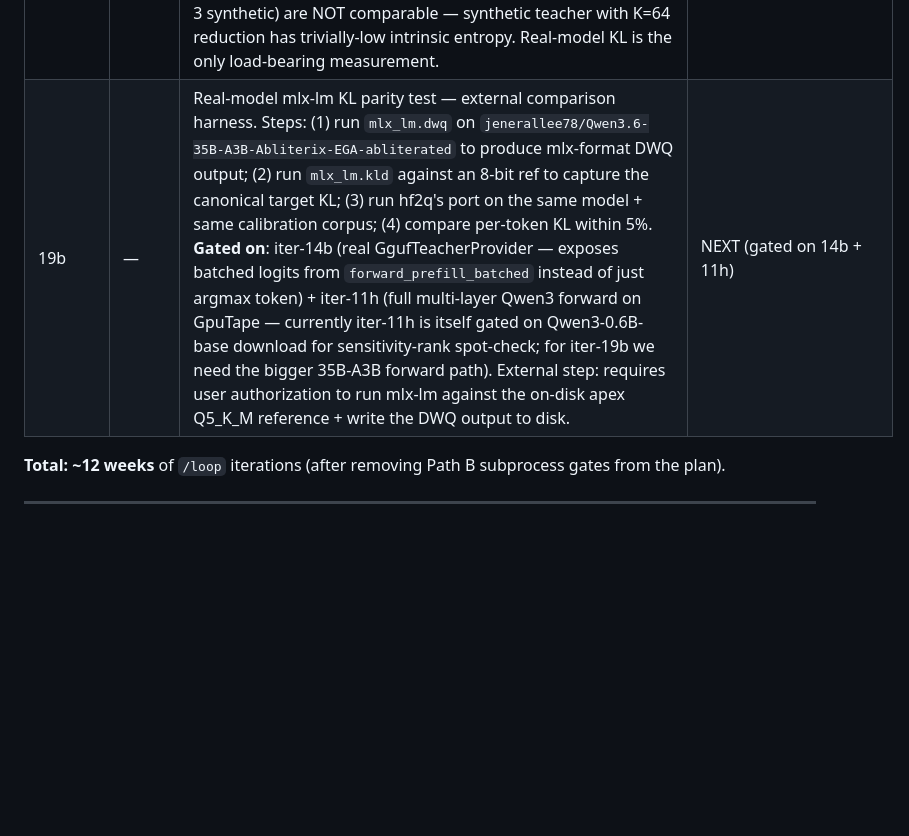
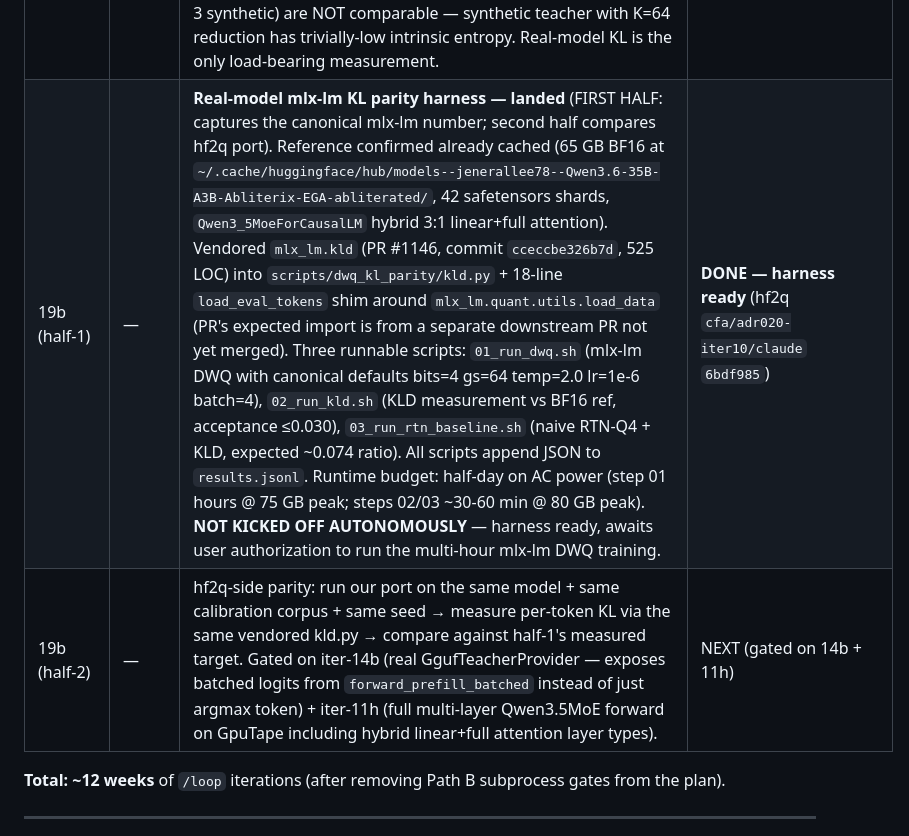
Before and after one commit to robertelee78/hf2q, a Markdown page: docs/ADR-020-dwq-streaming-calibration.md, the part around the change. GitHub-like rendering; blank space fills up the shorter version.

Commit message:
docs(adr-020): mark iter-19b half-1 DONE (mlx-lm parity harness ready); queue half-2 (hf2q port comparison)

```diff
--- a/docs/ADR-020-dwq-streaming-calibration.md
+++ b/docs/ADR-020-dwq-streaming-calibration.md
@@ -227,7 +227,8 @@ Replaces all prior iteration tables.
 | 18 | 3/4 | AWQ, GPTQ — conditional on demand. | |
 | 19 | — | Benchmark suite + ADR closure. | |
 | **19a** | — | **Quality acceptance gate** — formal KL-divergence target for the DWQ-trained model.  **Canonical mlx-lm reference** (smcleod's `mlx_lm.kld` published Apr 2026 against an 8-bit ref): mlx-community DWQ Q4 on Qwen 3.6 35B-A3B (MoE) = **mean per-token KLD 0.02663**; same model RTN Q4 (no DWQ) = 0.07418 (~2.8× worse).  **Quality bands** (smcleod, mlx-lm canon): <1e-4 identical · 1e-3–5e-3 well-made 6-bit · 1e-2–5e-2 4-bit (DWQ territory) · >1e-1 *broken* (sampled outputs differ obviously).  `LEARNED_QUANTS.md` confirms DWQ is a 4-bit-and-below tool — initial KL at 6/8-bit is already ~0.01 with no headroom.  **Acceptance gate for hf2q port**: final per-token KL ≤ **0.030** on Qwen 3.6 35B-A3B at Q4 (matches mlx-lm published 0.02663 + 13% margin).  **>0.100 = broken** — no shipping past that floor.  Iter-13e/iter-17 partial measurements (4.99e-3 / 6.5e-3 synthetic) are NOT comparable — synthetic teacher with K=64 reduction has trivially-low intrinsic entropy.  Real-model KL is the only load-bearing measurement. | **TARGET LOCKED — gate adopted** |
-| 19b | — | Real-model mlx-lm KL parity test — external comparison harness.  Steps: (1) run `mlx_lm.dwq` on `jenerallee78/Qwen3.6-35B-A3B-Abliterix-EGA-abliterated` to produce mlx-format DWQ output; (2) run `mlx_lm.kld` against an 8-bit ref to capture the canonical target KL; (3) run hf2q's port on the same model + same calibration corpus; (4) compare per-token KL within 5%.  **Gated on**: iter-14b (real GgufTeacherProvider — exposes batched logits from `forward_prefill_batched` instead of just argmax token) + iter-11h (full multi-layer Qwen3 forward on GpuTape — currently iter-11h is itself gated on Qwen3-0.6B-base download for sensitivity-rank spot-check; for iter-19b we need the bigger 35B-A3B forward path).  External step: requires user authorization to run mlx-lm against the on-disk apex Q5_K_M reference + write the DWQ output to disk. | NEXT (gated on 14b + 11h) |
+| 19b (half-1) | — | **Real-model mlx-lm KL parity harness — landed** (FIRST HALF: captures the canonical mlx-lm number; second half compares hf2q port).  Reference confirmed already cached (65 GB BF16 at `~/.cache/huggingface/hub/models--jenerallee78--Qwen3.6-35B-A3B-Abliterix-EGA-abliterated/`, 42 safetensors shards, `Qwen3_5MoeForCausalLM` hybrid 3:1 linear+full attention).  Vendored `mlx_lm.kld` (PR #1146, commit `cceccbe326b7d`, 525 LOC) into `scripts/dwq_kl_parity/kld.py` + 18-line `load_eval_tokens` shim around `mlx_lm.quant.utils.load_data` (PR's expected import is from a separate downstream PR not yet merged).  Three runnable scripts: `01_run_dwq.sh` (mlx-lm DWQ with canonical defaults bits=4 gs=64 temp=2.0 lr=1e-6 batch=4), `02_run_kld.sh` (KLD measurement vs BF16 ref, acceptance ≤0.030), `03_run_rtn_baseline.sh` (naive RTN-Q4 + KLD, expected ~0.074 ratio). All scripts append JSON to `results.jsonl`.  Runtime budget: half-day on AC power (step 01 hours @ 75 GB peak; steps 02/03 ~30-60 min @ 80 GB peak).  **NOT KICKED OFF AUTONOMOUSLY** — harness ready, awaits user authorization to run the multi-hour mlx-lm DWQ training. | **DONE — harness ready** (hf2q `cfa/adr020-iter10/claude` `6bdf985`) |
+| 19b (half-2) | — | hf2q-side parity: run our port on the same model + same calibration corpus + same seed → measure per-token KL via the same vendored kld.py → compare against half-1's measured target.  Gated on iter-14b (real GgufTeacherProvider — exposes batched logits from `forward_prefill_batched` instead of just argmax token) + iter-11h (full multi-layer Qwen3.5MoE forward on GpuTape including hybrid linear+full attention layer types). | NEXT (gated on 14b + 11h) |
 
 **Total: ~12 weeks** of `/loop` iterations (after removing Path B subprocess gates from the plan).
 
```
